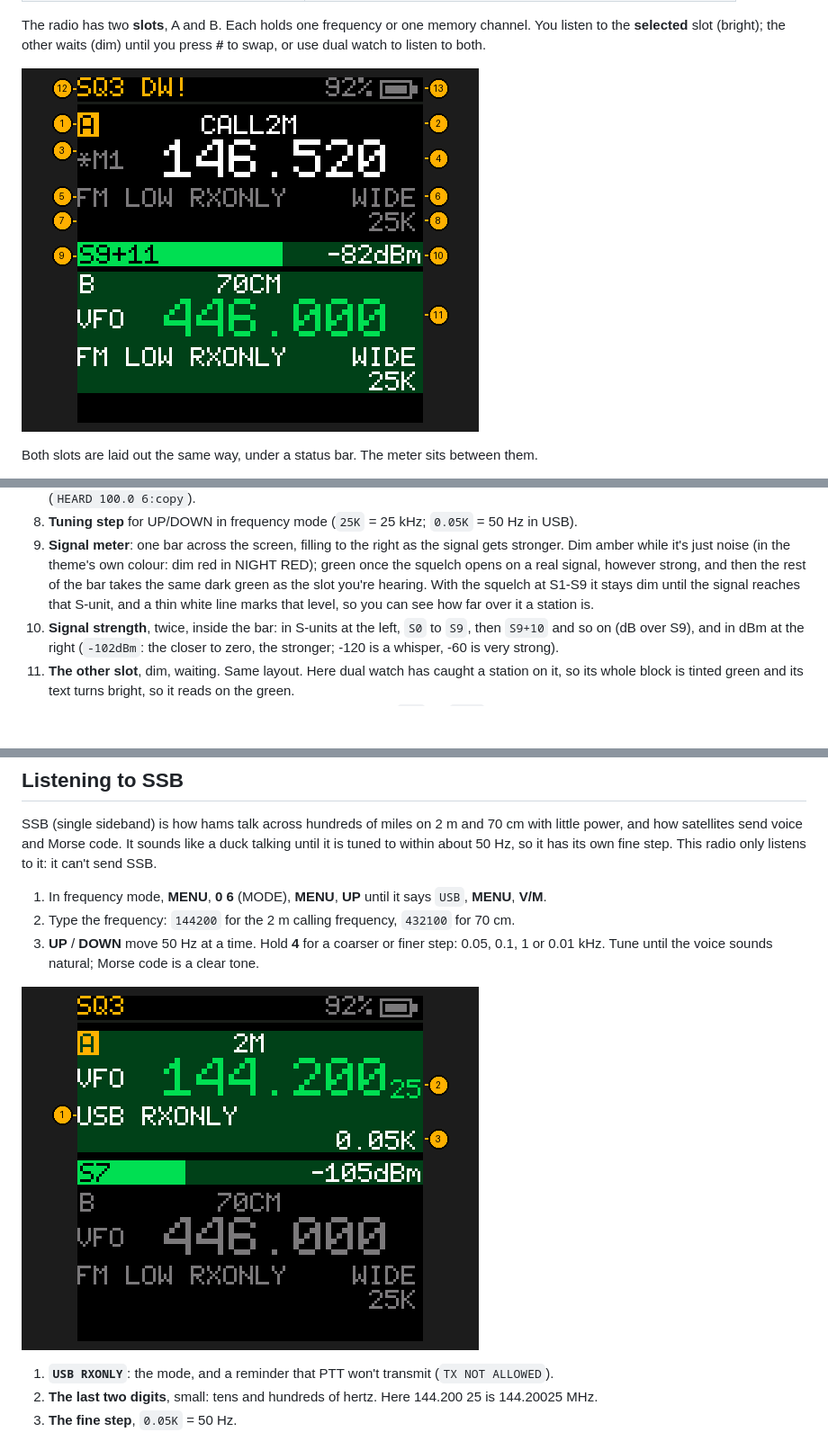
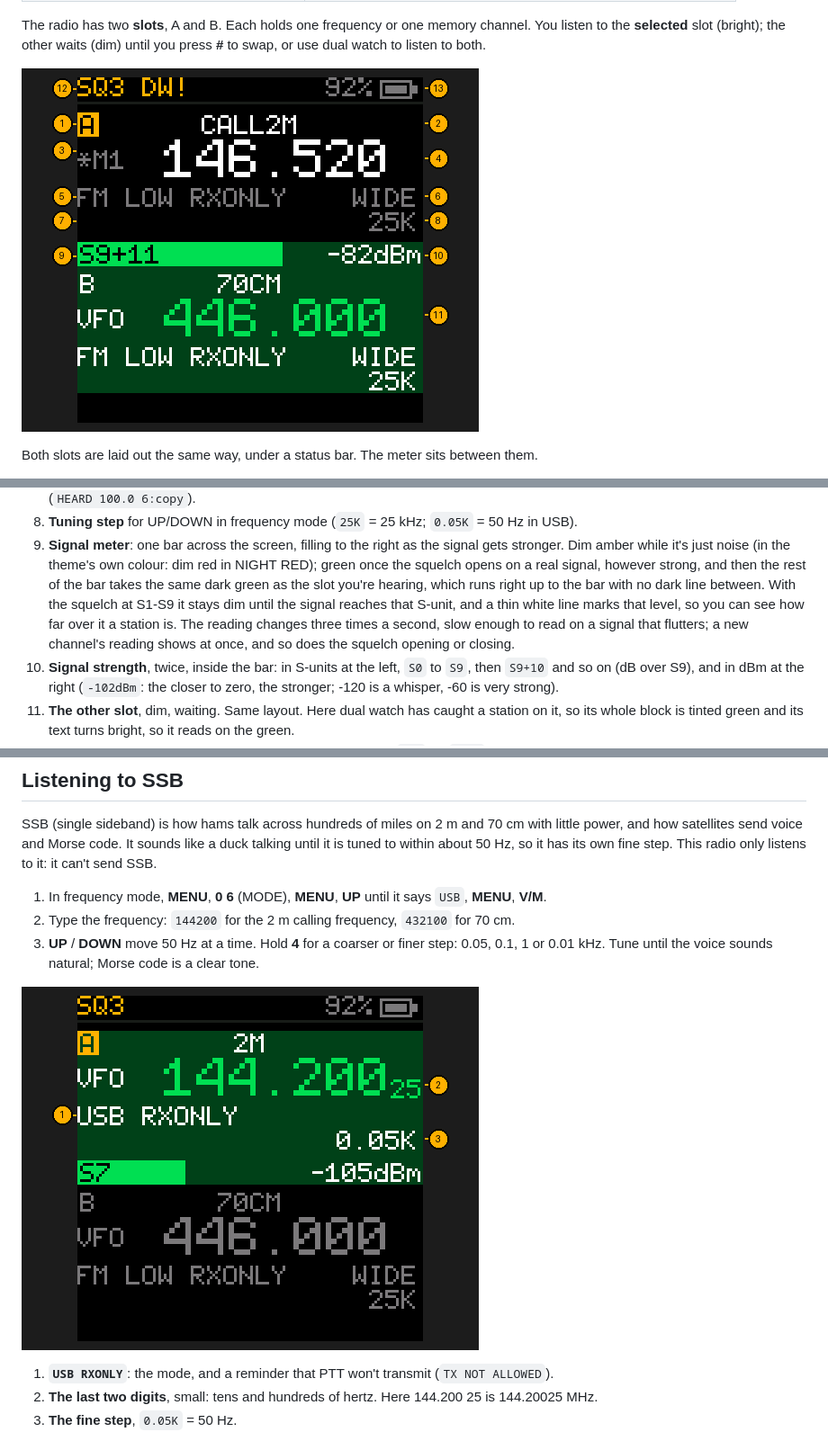
Before and after one commit to limehawk/td-h3-fw, a Markdown page: docs/manual/Home-Screen.md, 3 parts joined by grey strips. Shown at 90% size. Drawn GitHub-style; pictures changed too: docs/manual/img/home.png, docs/manual/img/usb.png; blank space fills up the shorter version.

```diff
--- a/docs/manual/Home-Screen.md
+++ b/docs/manual/Home-Screen.md
@@ -47,9 +47,11 @@ Both slots are laid out the same way, under a status bar. The meter sits between
 9. **Signal meter**: one bar across the screen, filling to the right as the signal gets stronger.
     Dim amber while it's just noise (in the theme's own colour: dim red in NIGHT RED); green once the
     squelch opens on a real signal, however strong, and then the rest of the bar takes the same dark
-    green as the slot you're hearing. With the squelch at S1-S9 it stays dim until the
-    signal reaches that S-unit, and a thin white line marks that level, so you can see how far over it
-    a station is.
+    green as the slot you're hearing, which runs right up to the bar with no dark line between. With
+    the squelch at S1-S9 it stays dim until the signal reaches that S-unit, and a thin white line marks
+    that level, so you can see how far over it a station is. The reading changes three times a second,
+    slow enough to read on a signal that flutters; a new channel's reading shows at once, and so does the
+    squelch opening or closing.
 10. **Signal strength**, twice, inside the bar: in S-units at the left, `S0` to `S9`, then `S9+10` and
     so on (dB over S9), and in dBm at the right (`-102dBm`: the closer to zero, the stronger; -120 is a
     whisper, -60 is very strong).
```
Also changed, not shown: CHANGELOG.md (+5 -0 lines), docs/manual/img/callid.png, docs/manual/img/dtmfask.png, docs/manual/img/tx.png, 5 other files.
